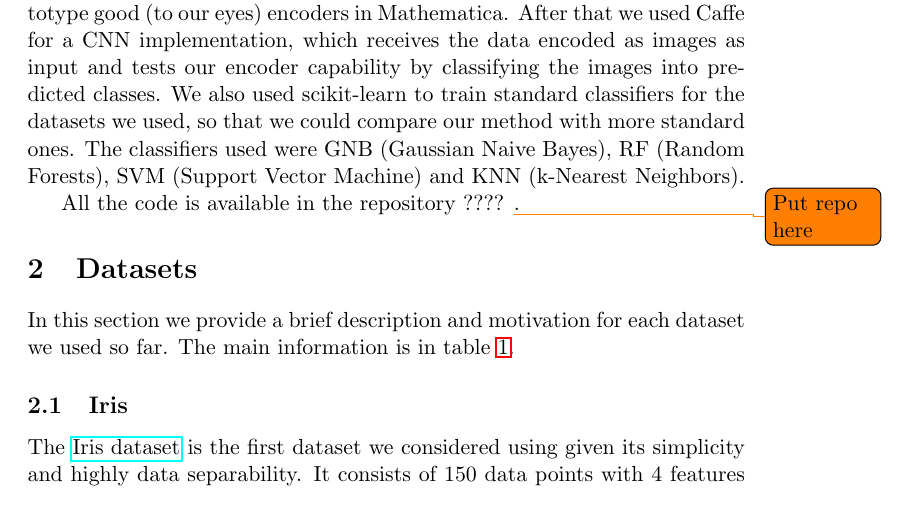
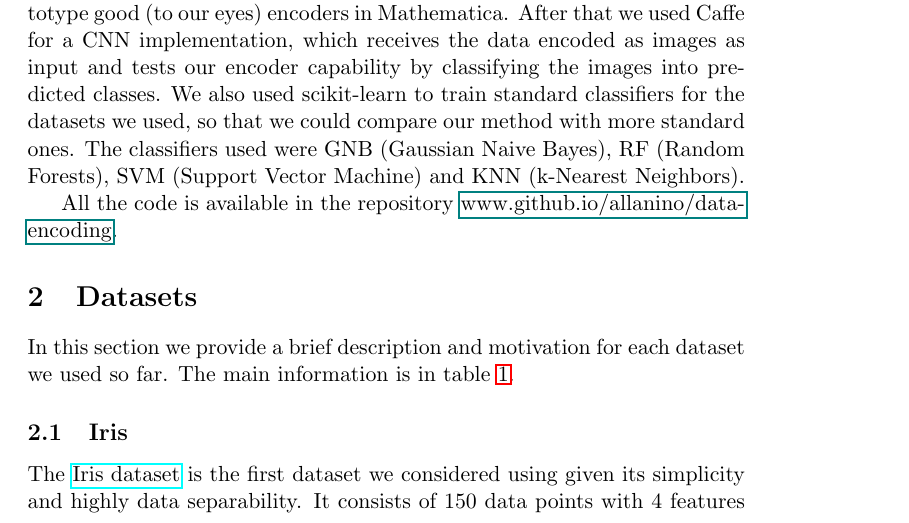
Before and after one commit to allanino/data-encoding, a LaTeX document (docs/report/report.tex): part of page 2 of 11, cut so that both start at the same text. Compiled offline with pdfLaTeX.

Commit message:
Add repo url.

```diff
--- a/docs/report/report.tex
+++ b/docs/report/report.tex
@@ -36,7 +36,7 @@ Being a machine learning project, we are insterested in patterns within data, so
 
 Our methodology was empirical. We used some labeled datasets to prototype good (to our eyes) encoders in Mathematica. After that we used Caffe for a CNN implementation, which receives the data encoded as images as input and tests our encoder capability by classifying the images into predicted classes. We also used scikit-learn to train standard classifiers for the datasets we used, so that we could compare our method with more standard ones. The classifiers used were GNB (Gaussian Naive Bayes), RF (Random Forests), SVM (Support Vector Machine) and KNN (k-Nearest Neighbors).
 
-All the code is available in the repository ???? \todo{Put repo here}.
+All the code is available in the repository \href{www.github.io/allanino/data-encoding}{www.github.io/allanino/data-encoding}.
 
 \section{Datasets} \label{sec:datasets}
 
```
Also changed, not shown: docs/report/report.pdf.
